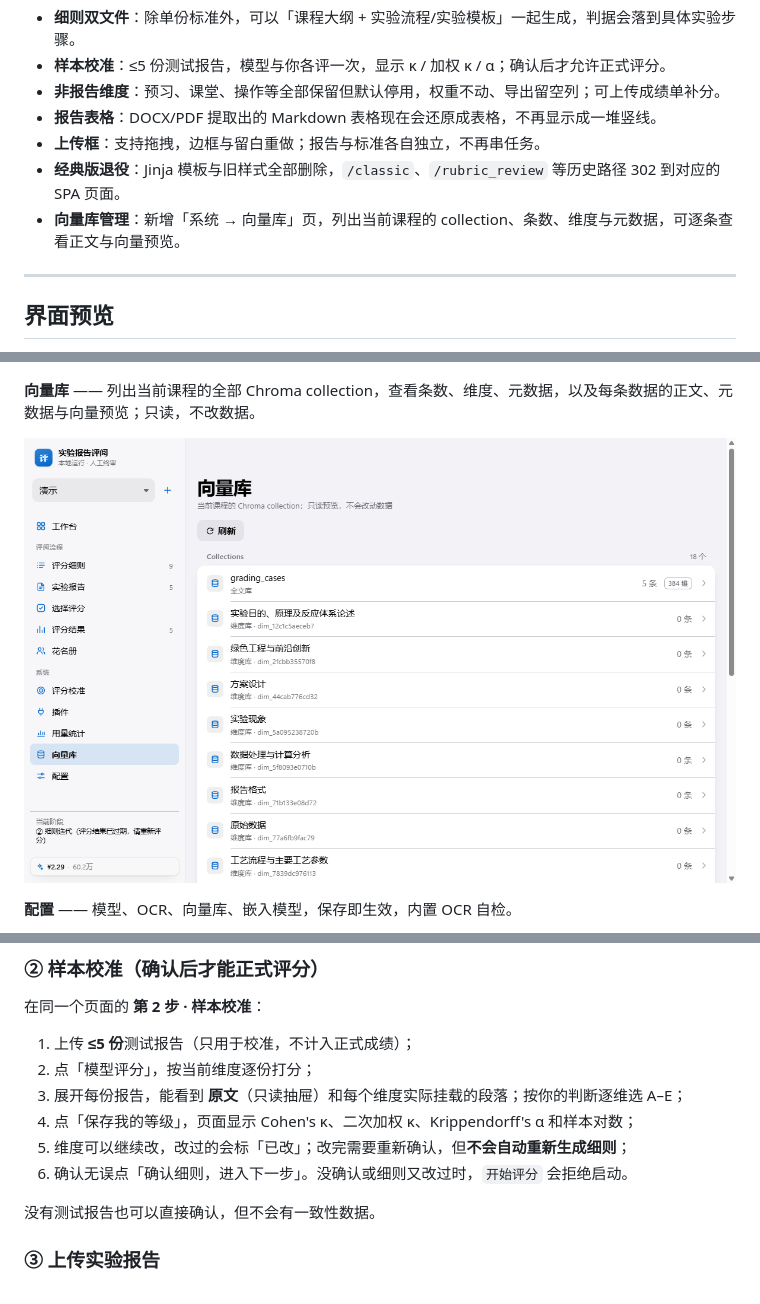
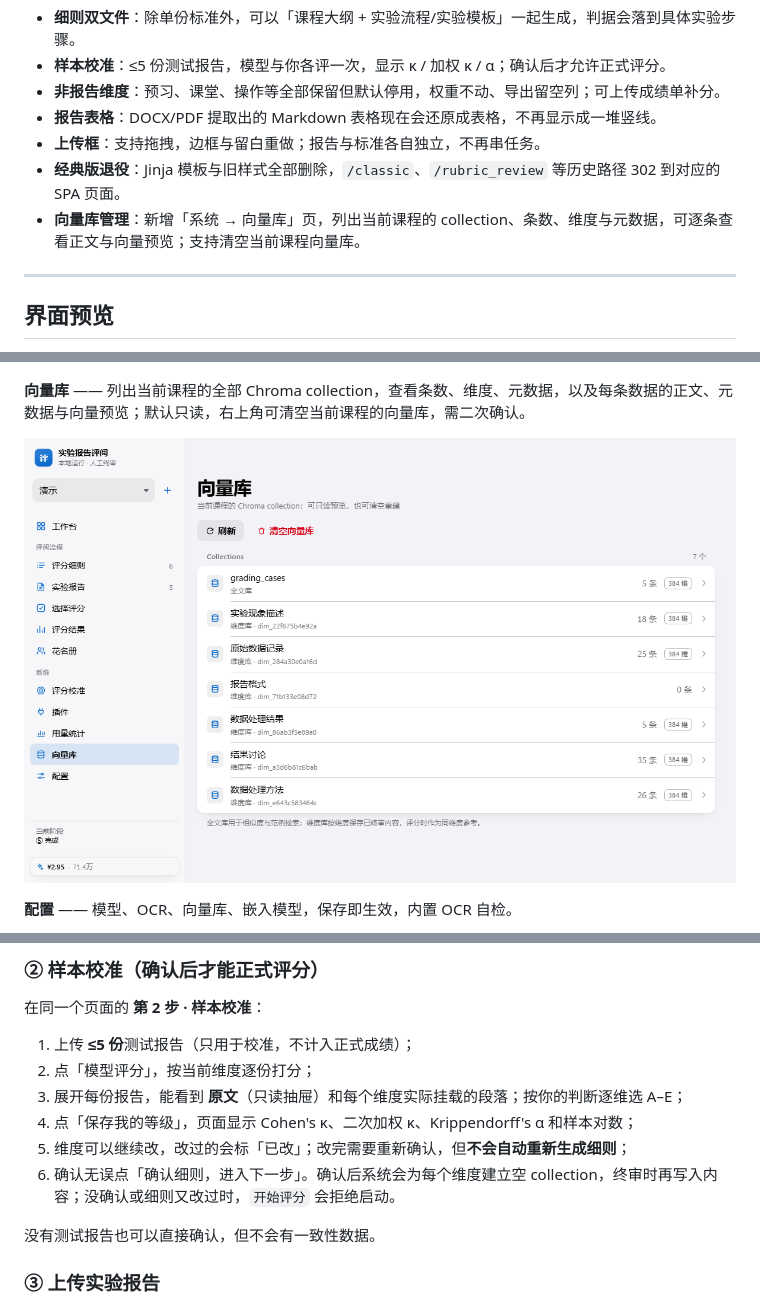
Before and after one commit to srf-27/Common-Lab-Report-Grader, a Markdown page: README.md, 3 parts joined by grey strips. Rendered like a GitHub page; pictures changed too: docs/images/vector.png.

```diff
--- a/README.md
+++ b/README.md
@@ -47,7 +47,7 @@
 - **报告表格**：DOCX/PDF 提取出的 Markdown 表格现在会还原成表格，不再显示成一堆竖线。
 - **上传框**：支持拖拽，边框与留白重做；报告与标准各自独立，不再串任务。
 - **经典版退役**：Jinja 模板与旧样式全部删除，`/classic`、`/rubric_review` 等历史路径 302 到对应的 SPA 页面。
-- **向量库管理**：新增「系统 → 向量库」页，列出当前课程的 collection、条数、维度与元数据，可逐条查看正文与向量预览。
+- **向量库管理**：新增「系统 → 向量库」页，列出当前课程的 collection、条数、维度与元数据，可逐条查看正文与向量预览；支持清空当前课程向量库。
 
 ---
 
@@ -79,7 +79,7 @@
 
 ![评分结果](docs/images/results.png)
 
-**向量库** —— 列出当前课程的全部 Chroma collection，查看条数、维度、元数据，以及每条数据的正文、元数据与向量预览；只读，不改数据。
+**向量库** —— 列出当前课程的全部 Chroma collection，查看条数、维度、元数据，以及每条数据的正文、元数据与向量预览；默认只读，右上角可清空当前课程的向量库，需二次确认。
 
 ![向量库](docs/images/vector.png)
 
@@ -224,7 +224,7 @@ python run.py --port 8080 --host 0.0.0.0
 3. 展开每份报告，能看到 **原文**（只读抽屉）和每个维度实际挂载的段落；按你的判断逐维选 A–E；
 4. 点「保存我的等级」，页面显示 Cohen's κ、二次加权 κ、Krippendorff's α 和样本对数；
 5. 维度可以继续改，改过的会标「已改」；改完需要重新确认，但**不会自动重新生成细则**；
-6. 确认无误点「确认细则，进入下一步」。没确认或细则又改过时，`开始评分` 会拒绝启动。
+6. 确认无误点「确认细则，进入下一步」。确认后系统会为每个维度建立空 collection，终审时再写入内容；没确认或细则又改过时，`开始评分` 会拒绝启动。
 
 没有测试报告也可以直接确认，但不会有一致性数据。
 
```
Also changed, not shown: other parts of README.md (+2 -2 lines), docs/TESTING.md (+1 -1 lines), 5 other files.
